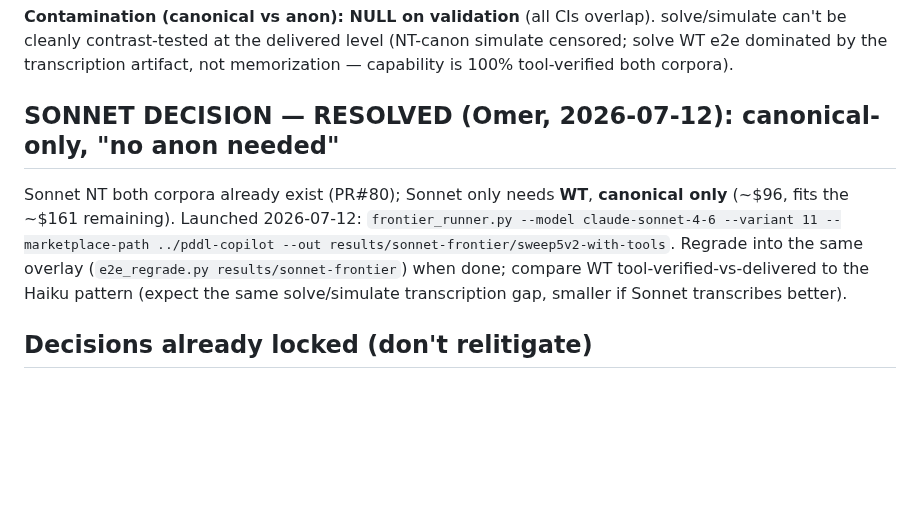
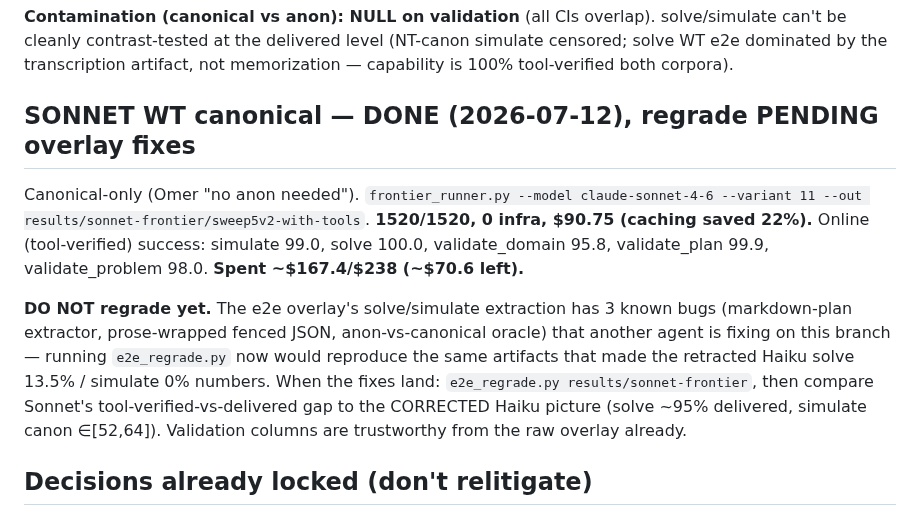
Before and after one commit to SPL-BGU/pddl-copilot-experiments, a Markdown page: development/frontier_rerun_handoff.md, the part around the change. GitHub-like rendering; blank space fills up the shorter version.

Commit message:
docs(frontier): Sonnet WT canonical DONE (1520, $90.75); regrade parked on overlay fixes

```diff
--- a/development/frontier_rerun_handoff.md
+++ b/development/frontier_rerun_handoff.md
@@ -60,15 +60,21 @@ can't be cleanly contrast-tested at the delivered level (NT-canon simulate censo
 solve WT e2e dominated by the transcription artifact, not memorization — capability is
 100% tool-verified both corpora).
 
-## SONNET DECISION — RESOLVED (Omer, 2026-07-12): canonical-only, "no anon needed"
+## SONNET WT canonical — DONE (2026-07-12), regrade PENDING overlay fixes
 
-Sonnet NT both corpora already exist (PR#80); Sonnet only needs **WT**, **canonical only**
-(~$96, fits the ~$161 remaining). Launched 2026-07-12:
-`frontier_runner.py --model claude-sonnet-4-6 --variant 11 --marketplace-path ../pddl-copilot
---out results/sonnet-frontier/sweep5v2-with-tools`. Regrade into the same overlay
-(`e2e_regrade.py results/sonnet-frontier`) when done; compare WT tool-verified-vs-delivered
-to the Haiku pattern (expect the same solve/simulate transcription gap, smaller if Sonnet
-transcribes better).
+Canonical-only (Omer "no anon needed"). `frontier_runner.py --model claude-sonnet-4-6
+--variant 11 --out results/sonnet-frontier/sweep5v2-with-tools`. **1520/1520, 0 infra,
+$90.75 (caching saved 22%).** Online (tool-verified) success: simulate 99.0, solve 100.0,
+validate_domain 95.8, validate_plan 99.9, validate_problem 98.0. **Spent ~$167.4/$238
+(~$70.6 left).**
+
+**DO NOT regrade yet.** The e2e overlay's solve/simulate extraction has 3 known bugs
+(markdown-plan extractor, prose-wrapped fenced JSON, anon-vs-canonical oracle) that
+another agent is fixing on this branch — running `e2e_regrade.py` now would reproduce the
+same artifacts that made the retracted Haiku solve 13.5% / simulate 0% numbers. When the
+fixes land: `e2e_regrade.py results/sonnet-frontier`, then compare Sonnet's
+tool-verified-vs-delivered gap to the CORRECTED Haiku picture (solve ~95% delivered,
+simulate canon ∈[52,64]). Validation columns are trustworthy from the raw overlay already.
 
 ## Decisions already locked (don't relitigate)
 
```
